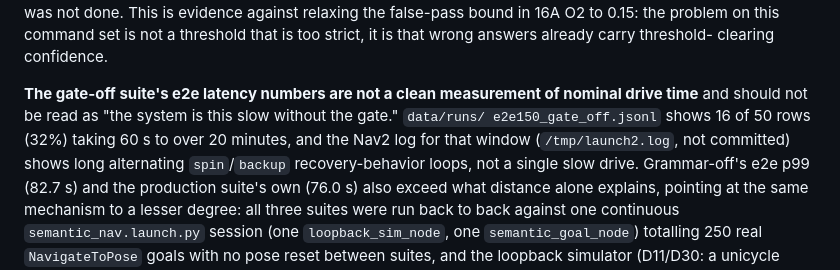
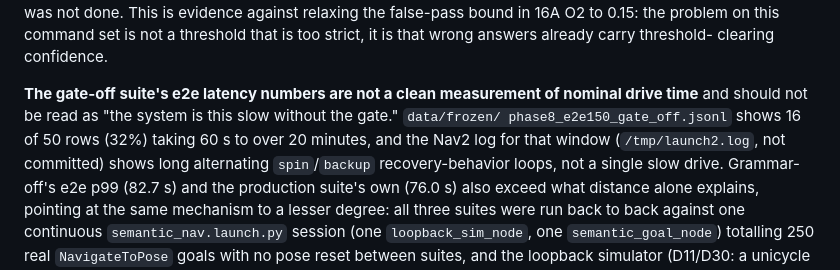
Before and after one commit to kanadb004/safenav-llm-ros-waypoint, a Markdown page: docs/results/RESULTS.md, the part around the change. Rendered like a GitHub page.

Commit message:
docs: fix last data/runs citation in RESULTS.md

```diff
--- a/docs/results/RESULTS.md
+++ b/docs/results/RESULTS.md
@@ -228,9 +228,9 @@ set is not a threshold that is too strict, it is that wrong answers already carr
 clearing confidence.
 
 **The gate-off suite's e2e latency numbers are not a clean measurement of nominal drive time**
-and should not be read as "the system is this slow without the gate." `data/runs/
-e2e150_gate_off.jsonl` shows 16 of 50 rows (32%) taking 60 s to over 20 minutes, and the Nav2
-log for that window (`/tmp/launch2.log`, not committed) shows long alternating `spin`/`backup`
+and should not be read as "the system is this slow without the gate." `data/frozen/
+phase8_e2e150_gate_off.jsonl` shows 16 of 50 rows (32%) taking 60 s to over 20 minutes, and the
+Nav2 log for that window (`/tmp/launch2.log`, not committed) shows long alternating `spin`/`backup`
 recovery-behavior loops, not a single slow drive. Grammar-off's e2e p99 (82.7 s) and the
 production suite's own (76.0 s) also exceed what distance alone explains, pointing at the same
 mechanism to a lesser degree: all three suites were run back to back against one continuous
```
